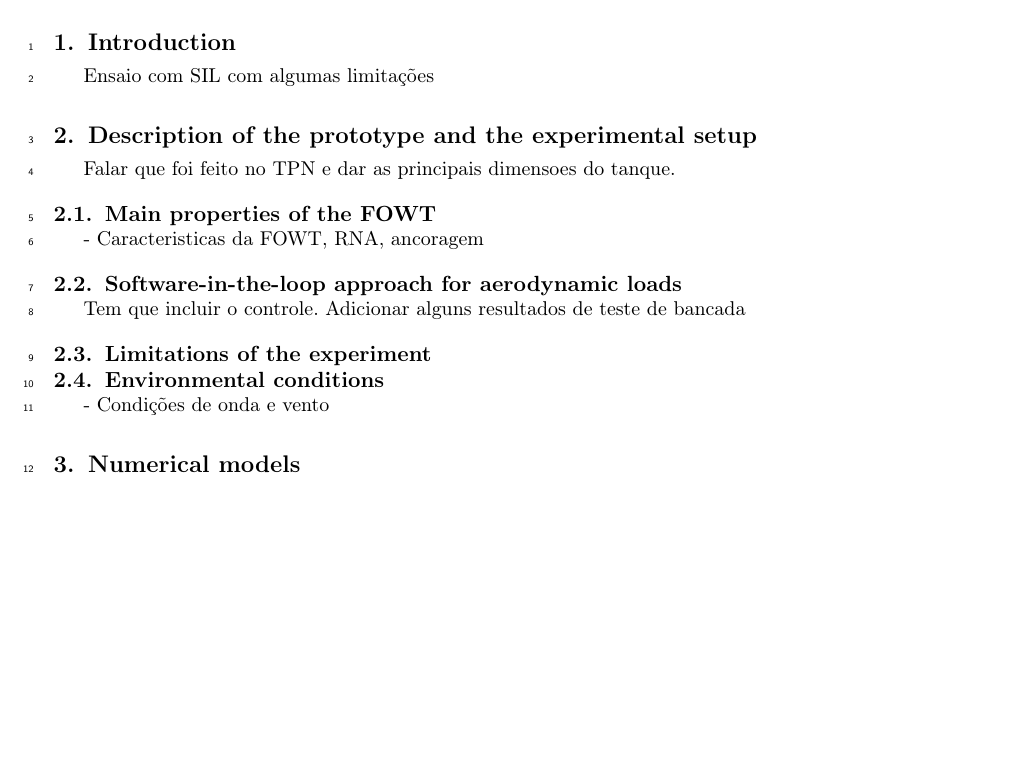
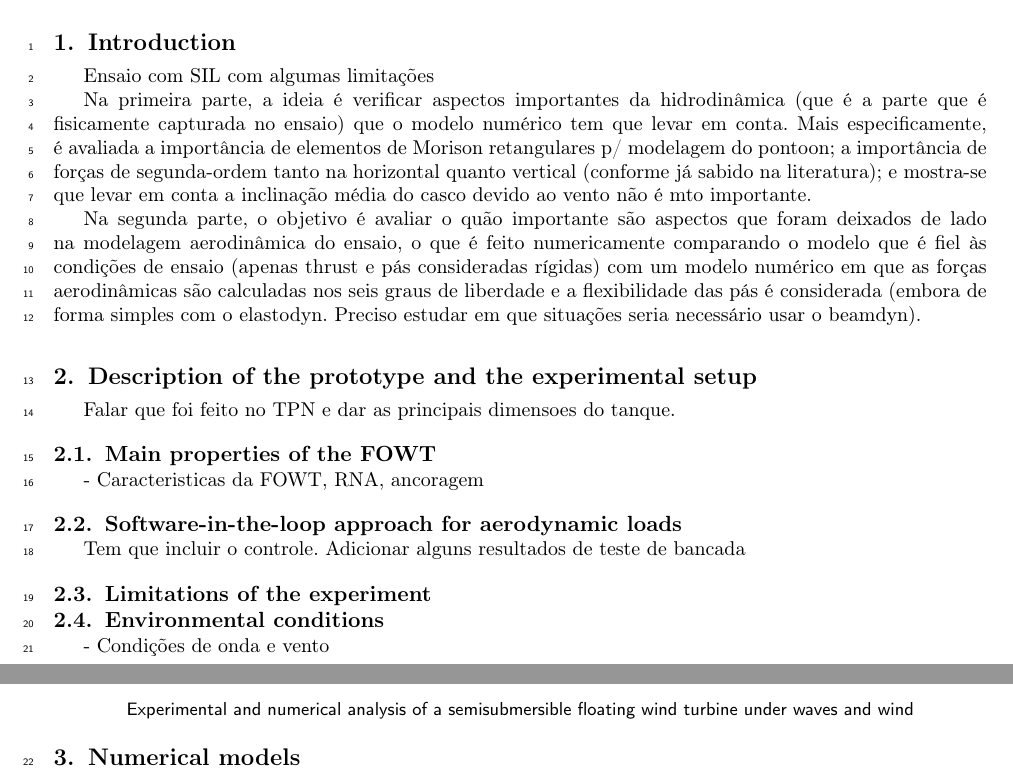
Before and after one commit to Lucas-Carmo/paper_DWFOWT_models, a LaTeX paper (main.tex, which reads sections/introduction.tex): part of page 1 of 2 before the commit and two parts of pages 1 and 2 of 2 after it, the two joined at a grey line, cut so that both start at the same text, the shorter picture padded with empty space. Compiled offline with pdfLaTeX; a LaTeX package or settings file that is missing is left out.

Commit message:
Resolvi escrever os dois papers em um só e ver como fica.

```diff
--- a/main.tex
+++ b/main.tex
@@ -143,7 +143,7 @@
 \def\textpagefraction{.001}
 
 % Short title
-\shorttitle{The impact of model simplifications adopted on an experimental campaign of a semi-submersible floating wind turbine}
+\shorttitle{Experimental and numerical analysis of a semisubmersible floating wind turbine under waves and wind}
 
 % Short author
 \shortauthors{L. H. S. Carmo, Renato M. Monaro, P. C. de Mello and A. N. Simos}
--- a/sections/introduction.tex
+++ b/sections/introduction.tex
@@ -1,2 +1,6 @@
 \section{Introduction} \label{sec:introduction}
 Ensaio com SIL com algumas limitações
+
+Na primeira parte, a ideia é verificar aspectos importantes da hidrodinâmica (que é a parte que é fisicamente capturada no ensaio) que o modelo numérico tem que levar em conta. Mais especificamente, é avaliada a importância de elementos de Morison retangulares p/ modelagem do pontoon; a importância de forças de segunda-ordem tanto na horizontal quanto vertical (conforme já sabido na literatura); e mostra-se que levar em conta a inclinação média do casco devido ao vento não é mto importante.
+
+Na segunda parte, o objetivo é avaliar o quão importante são aspectos que foram deixados de lado na modelagem aerodinâmica do ensaio, o que é feito numericamente comparando o modelo que é fiel às condições de ensaio (apenas thrust e pás consideradas rígidas) com um modelo numérico em que as forças aerodinâmicas são calculadas nos seis graus de liberdade e a flexibilidade das pás é considerada (embora de forma simples com o elastodyn. Preciso estudar em que situações seria necessário usar o beamdyn).
```
